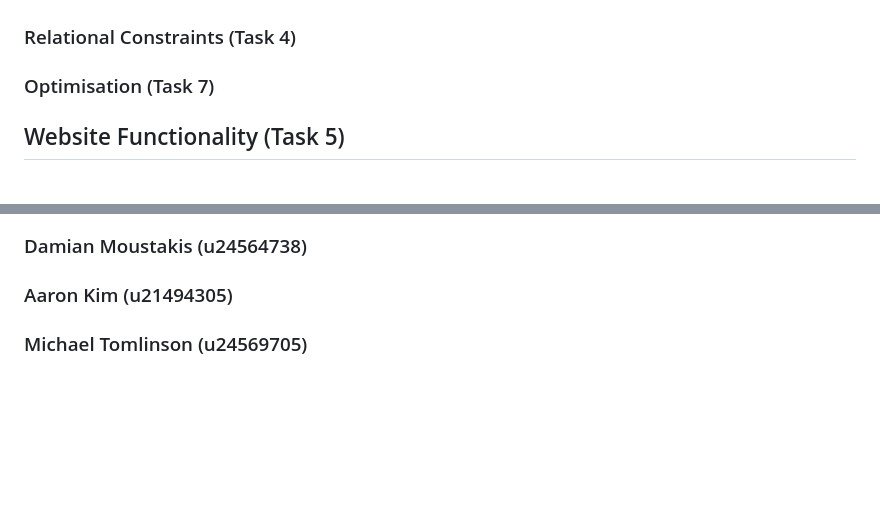
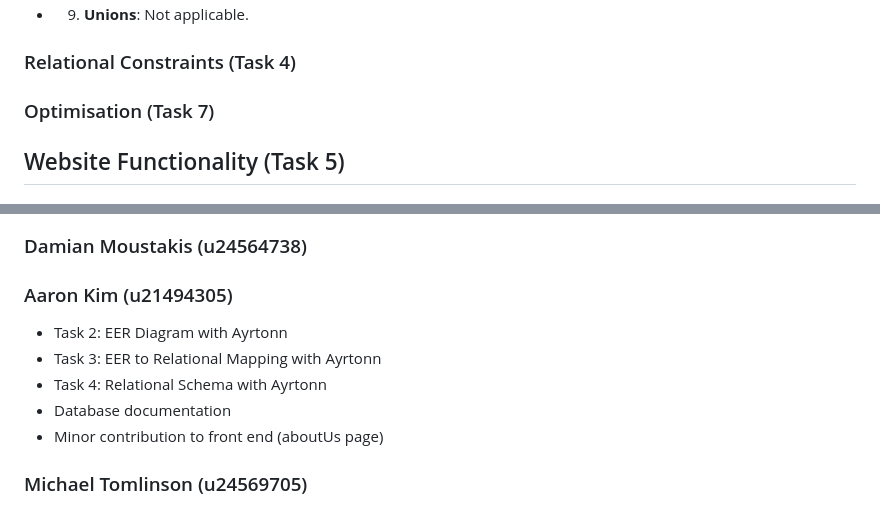
Before and after one commit to michaeltomlinsontuks/COS221-418_teapots, a Markdown page: README.md, 2 parts joined by grey strips. GitHub-like rendering; blank space fills up the shorter version.

```diff
--- a/README.md
+++ b/README.md
@@ -124,3 +195,4 @@ Need to clarify how this is going to work - basically explain where to find dump
+- 9. **Unions**: Not applicable.
 
 ### Relational Constraints (Task 4)
 
@@ -792,6 +864,12 @@ Grants admin privileges to an existing user.
 ### Damian Moustakis (u24564738)
 
 ### Aaron Kim (u21494305)
+- Task 2: EER Diagram with Ayrtonn
+- Task 3: EER to Relational Mapping with Ayrtonn
+- Task 4: Relational Schema with Ayrtonn
+- Database documentation
+- Minor contribution to front end (aboutUs page)
+
 
 ### Michael Tomlinson (u24569705)
 - Initial research on product competitors
```
Also changed, not shown: other parts of README.md (+71 -0 lines).
